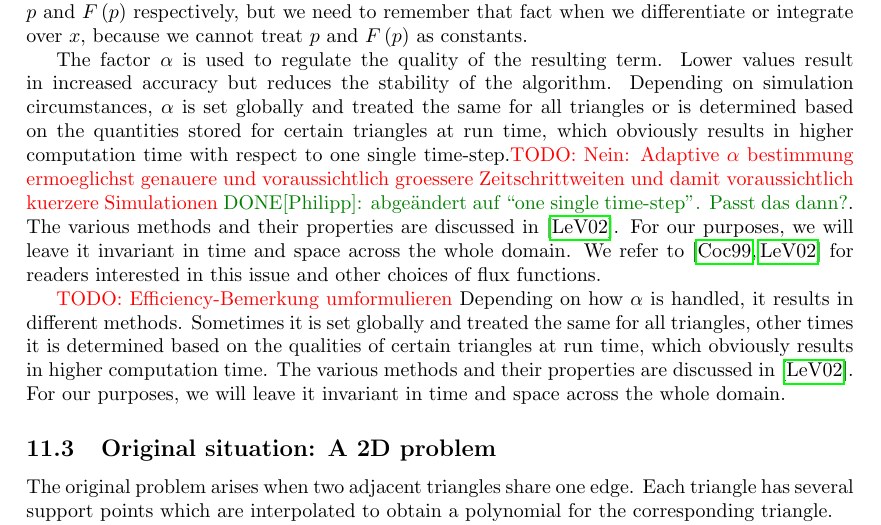
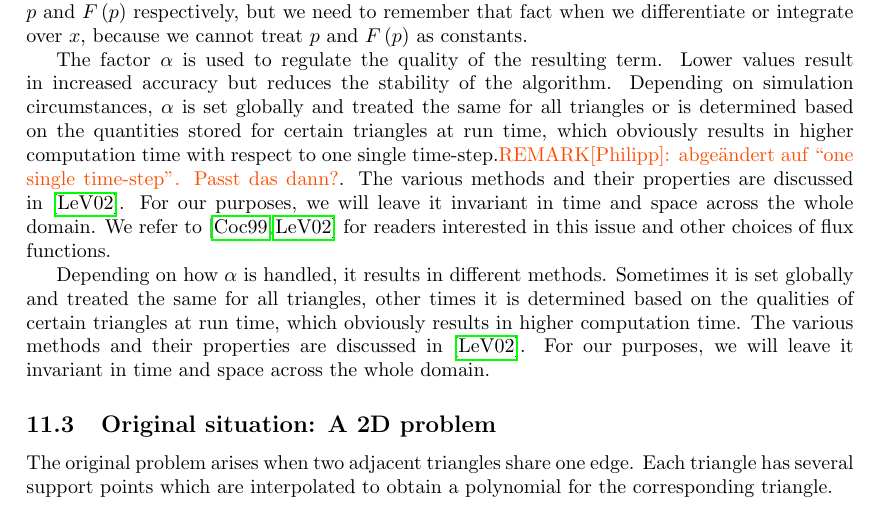
Before and after one commit to phimuemue/idp, a LaTeX paper (results.tex): part of page 16 of 58, cut so that both start at the same text. Compiled offline with pdfLaTeX.

Commit message:
Alpha stuff

```diff
--- a/results.tex
+++ b/results.tex
@@ -871,11 +871,10 @@ In (\ref{eq:lax-friedrich-definition}), $p^R$ and $p^L$ stand for the height and
 
 The factor $\alpha$ is used to regulate the quality of the resulting term.
 Lower values result in increased accuracy but reduces the stability of the algorithm.
-Depending on simulation circumstances, $\alpha$ is set globally and treated the same for all triangles or is determined based on the quantities stored for certain triangles at run time, which obviously results in higher computation time with respect to one single time-step.\todo{Nein: Adaptive $\alpha$ bestimmung ermoeglichst genauere und voraussichtlich groessere Zeitschrittweiten und damit voraussichtlich kuerzere Simulationen} \done[Philipp]{abgeändert auf ``one single time-step''. Passt das dann?}. The various methods and their properties are discussed in \cite{leveque2002finite}.
+Depending on simulation circumstances, $\alpha$ is set globally and treated the same for all triangles or is determined based on the quantities stored for certain triangles at run time, which obviously results in higher computation time with respect to one single time-step.\remark[Philipp]{abgeändert auf ``one single time-step''. Passt das dann?}. The various methods and their properties are discussed in \cite{leveque2002finite}.
 For our purposes, we will leave it invariant in time and space across the whole domain.
 We refer to \cite{cockburn1999discontinuous,leveque2002finite} for readers interested in this issue and other choices of flux functions.
 
-\todo{Efficiency-Bemerkung umformulieren}
 Depending on how $\alpha$ is handled, it results in different methods. Sometimes it is set globally and treated the same for all triangles, other times it is determined based on the qualities of certain triangles at run time, which obviously results in higher computation time. The various methods and their properties are discussed in \cite{leveque2002finite}. For our purposes, we will leave it invariant in time and space across the whole domain.
 
 \subsection{Original situation: A 2D problem}
```
